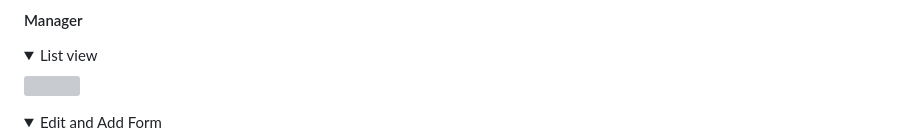
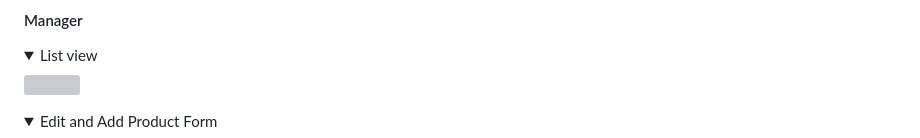
Before and after one commit to jdhernandezS1/CI_PP5_E_COM, a Markdown page: README.md, the part around one of its changes. Rendered like a GitHub page; folded sections open; grey boxes are pictures that could not be loaded.

```diff
--- a/README.md
+++ b/README.md
@@ -981,5 +987,5 @@ Lighthouse was used to test the performance, accessibility, best practice and SE
 <details><summary>List view</summary>
 <img src="media/readme/lighthouse/manager_pc_lighthouse.png">
 </details>
-<details><summary>Edit and Add Form </summary>
+<details><summary>Edit and Add Product Form </summary>
 <img src="media/readme/lighthouse/manager_edit_pc_lighthouse.png">
```
Also changed, not shown: other parts of README.md (+19 -5 lines).
